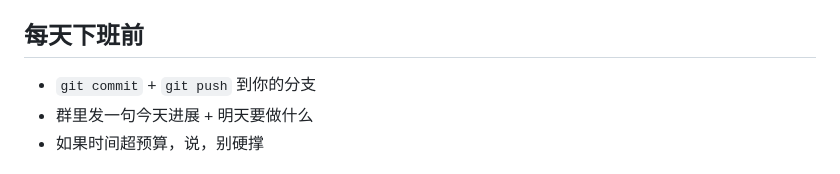
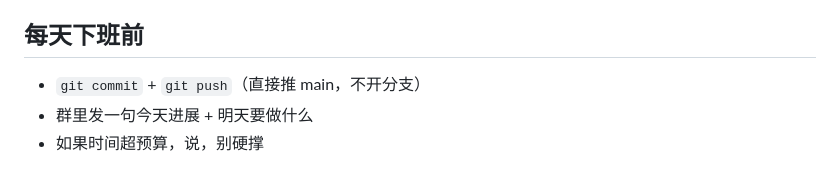
Before and after one commit to ruoyouxifengsi/ai-doodle-studio, a Markdown page: TASKS-A.md, the part around the change. Drawn GitHub-style.

```diff
--- a/TASKS-A.md
+++ b/TASKS-A.md
@@ -152,7 +152,7 @@
 
 ## 每天下班前
 
-- `git commit` + `git push` 到你的分支
+- `git commit` + `git push`（直接推 main，不开分支）
 - 群里发一句今天进展 + 明天要做什么
 - 如果时间超预算，说，别硬撑
 
```
Also changed, not shown: CLAUDE.md (+5 -3 lines), TASKS-B.md (+1 -1 lines).
